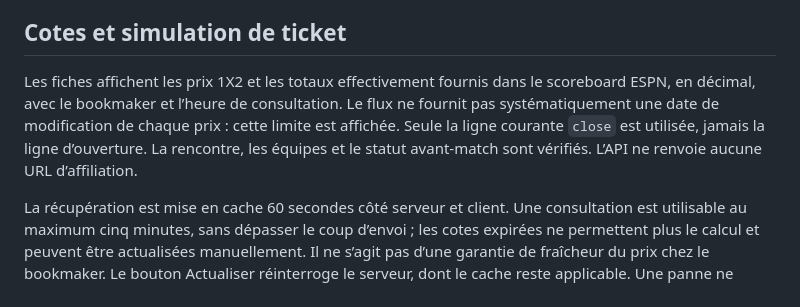
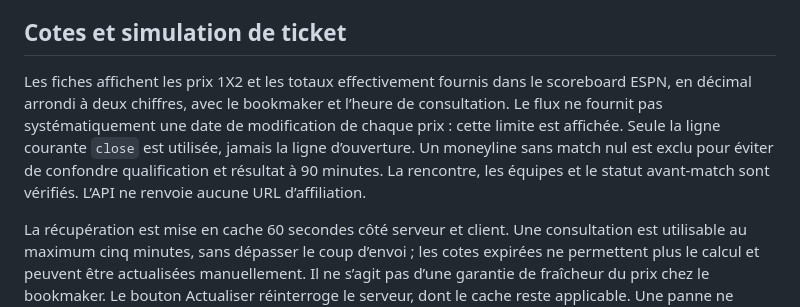
Before and after one commit to DjagilagoDesa/foot-analyst-pro, a Markdown page: docs/TICKET_BUILDER.md, the part around the change. Drawn GitHub-style.

Commit message:
Distingue le résultat à 90 minutes et les cotes converties

```diff
--- a/docs/TICKET_BUILDER.md
+++ b/docs/TICKET_BUILDER.md
@@ -16,10 +16,11 @@ La cote affichée est théorique et la probabilité combinée suppose des matchs
 ## Cotes et simulation de ticket
 
 Les fiches affichent les prix 1X2 et les totaux effectivement fournis dans le
-scoreboard ESPN, en décimal, avec le bookmaker et l’heure de consultation. Le flux
+scoreboard ESPN, en décimal arrondi à deux chiffres, avec le bookmaker et l’heure de consultation. Le flux
 ne fournit pas systématiquement une date de modification de chaque prix : cette
 limite est affichée. Seule la ligne courante `close` est utilisée, jamais la ligne
-d’ouverture. La rencontre, les équipes et le statut avant-match sont vérifiés.
+d’ouverture. Un moneyline sans match nul est exclu pour éviter de confondre
+qualification et résultat à 90 minutes. La rencontre, les équipes et le statut avant-match sont vérifiés.
 L’API ne renvoie aucune URL d’affiliation.
 
 La récupération est mise en cache 60 secondes côté serveur et client. Une
```
